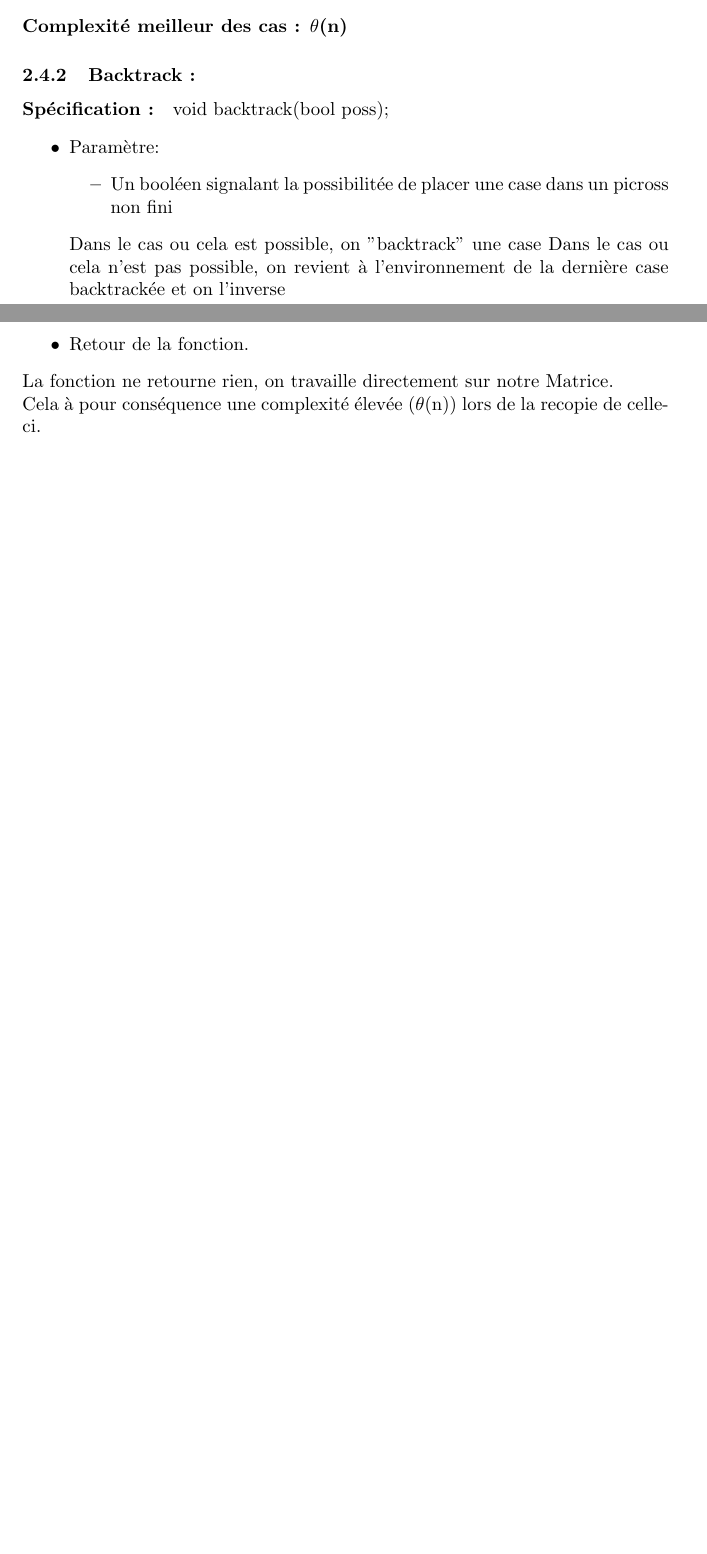
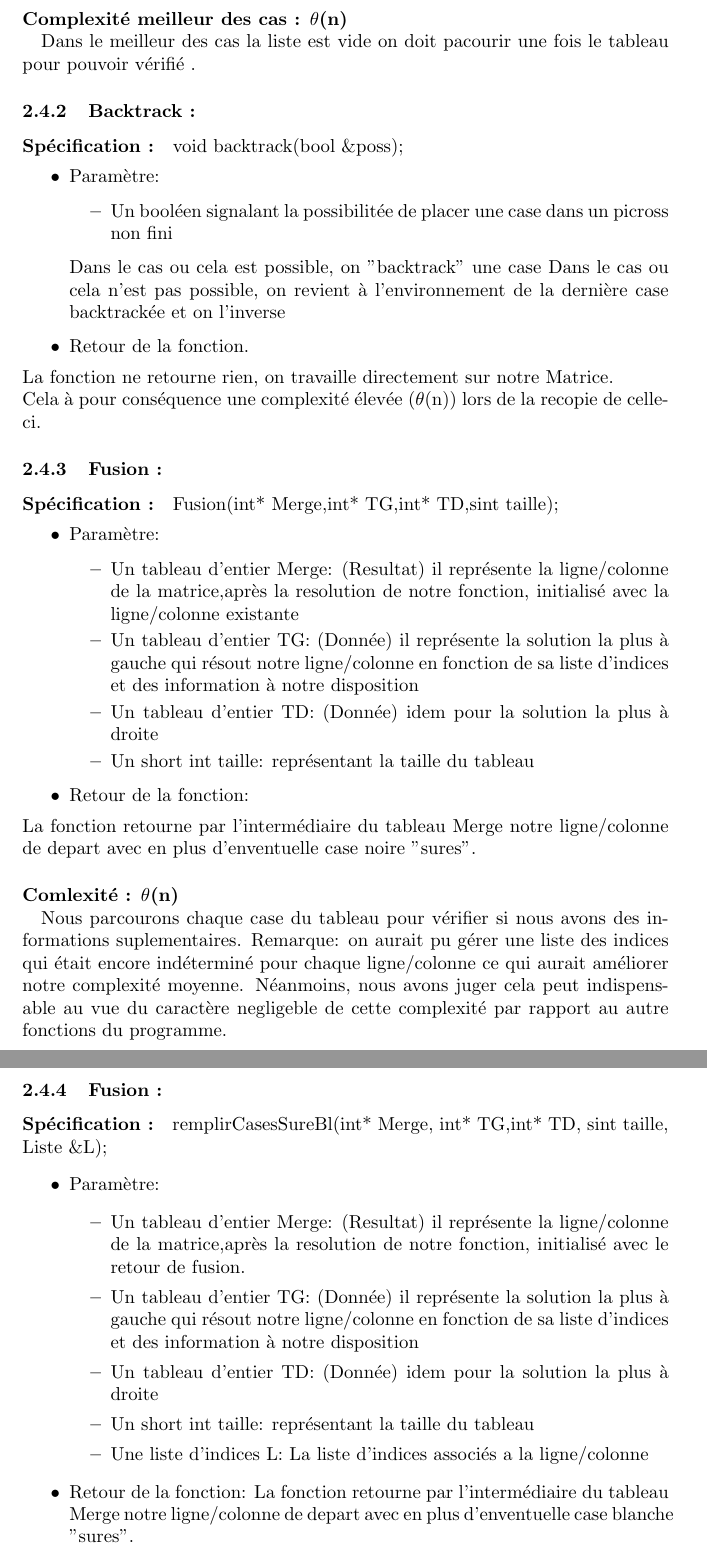
Before and after one commit to benaisc/Picross, a LaTeX document (Rapport latex/RapportPicross.tex): two parts of pages 7 and 8 of 8 before the commit and two parts of pages 8 and 9 of 9 after it, joined at a grey line, cut so that both start at the same text, the shorter picture padded with empty space. Compiled offline with pdfLaTeX.

Commit message:
rapport: +SLG +Fusion

```diff
--- a/Rapport latex/RapportPicross.tex
+++ b/Rapport latex/RapportPicross.tex
@@ -256,6 +261,7 @@ Soit une complexit\'e inf\'erieure \`a $n^2$.
+Dans le meilleur des cas la liste est vide on doit pacourir une fois le tableau pour pouvoir v\'erifi\'e .
 \subsubsection{Backtrack :}
 \paragraph{Sp\'ecification :}
- void backtrack(bool &poss);
+ void backtrack(bool \&poss);
 \begin{itemize}
 \item Param\`etre:
 \begin{itemize}
@@ -267,4 +273,35 @@ Dans le cas ou cela n'est pas possible, on revient à l'environnement de la dern
 \end{itemize}
 La fonction ne retourne rien, on travaille directement sur notre Matrice.\newline
 Cela à pour conséquence une complexité élevée ($\theta$(n)) lors de la recopie de celle-ci.
+\subsubsection{Fusion :}
+\paragraph{Sp\'ecification :}Fusion(int* Merge,int* TG,int* TD,sint taille);
+\begin{itemize}
+\item Param\`etre:
+\begin{itemize}
+\item Un tableau d'entier Merge: (Resultat) il repr\'esente la ligne/colonne de la matrice,après la resolution de notre fonction, initialisé avec la ligne/colonne existante
+\item Un tableau d'entier TG: (Donn\'ee) il repr\'esente la solution la plus à gauche qui résout notre ligne/colonne en fonction de sa liste d'indices et des information à notre disposition
+\item Un tableau d'entier TD: (Donn\'ee) idem pour la solution la plus à droite
+\item Un short int taille: représentant la taille du tableau
+\end{itemize}
+\item Retour de la fonction:
+\end{itemize}
+La fonction retourne par l'interm\'ediaire du tableau Merge notre ligne/colonne de depart avec en plus d'enventuelle case noire "sures".
+\paragraph{Comlexit\'e : $\theta$(n)\newline}
+Nous parcourons chaque case du tableau pour v\'erifier si nous avons des informations suplementaires. Remarque: on aurait pu gérer une liste des indices qui était encore ind\'etermin\'e pour chaque ligne/colonne ce qui aurait am\'eliorer notre complexit\'e moyenne. N\'eanmoins, nous avons juger cela peut indispensable au vue du caract\`ere negligeble de cette complexit\'e par rapport au autre fonctions du programme.
+\subsubsection{Fusion :}
+\paragraph{Sp\'ecification :}remplirCasesSureBl(int* Merge, int* TG,int* TD, sint taille, Liste \&L);
+\begin{itemize}
+\item Param\`etre:
+\begin{itemize}
+\item Un tableau d'entier Merge: (Resultat) il repr\'esente la ligne/colonne de la matrice,après la resolution de notre fonction, initialisé avec le retour de fusion.
+\item Un tableau d'entier TG: (Donn\'ee) il repr\'esente la solution la plus à gauche qui résout notre ligne/colonne en fonction de sa liste d'indices et des information à notre disposition
+\item Un tableau d'entier TD: (Donn\'ee) idem pour la solution la plus à droite
+\item Un short int taille: représentant la taille du tableau
+\item Une liste d'indices L: La liste d'indices associ\'es a la ligne/colonne
+\end{itemize}
+\item Retour de la fonction:
+La fonction retourne par l'interm\'ediaire du tableau Merge notre ligne/colonne de depart avec en plus d'enventuelle case blanche "sures".
+\paragraph{Comlexit\'e : $\theta$(n)\newline}
+
+\end{itemize}
 \end{document}
```
Also changed, not shown: Rapport latex/RapportPicross.pdf, Rapport latex/RapportPicross.tex (31 more changed lines), 5 other files.
